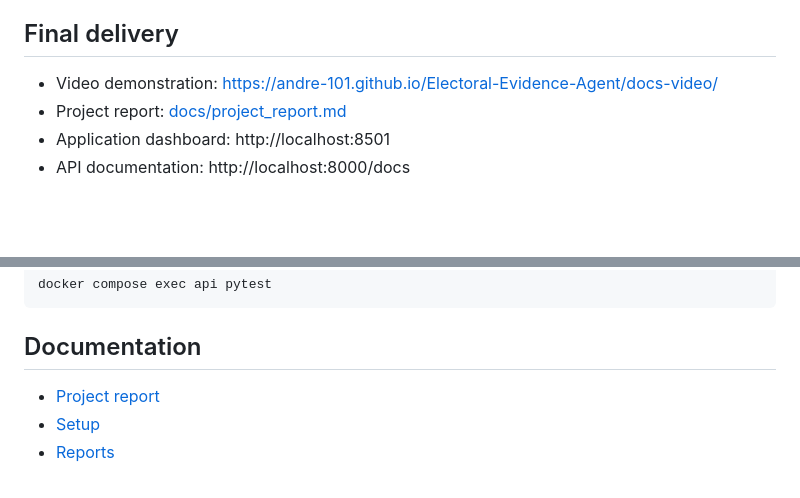
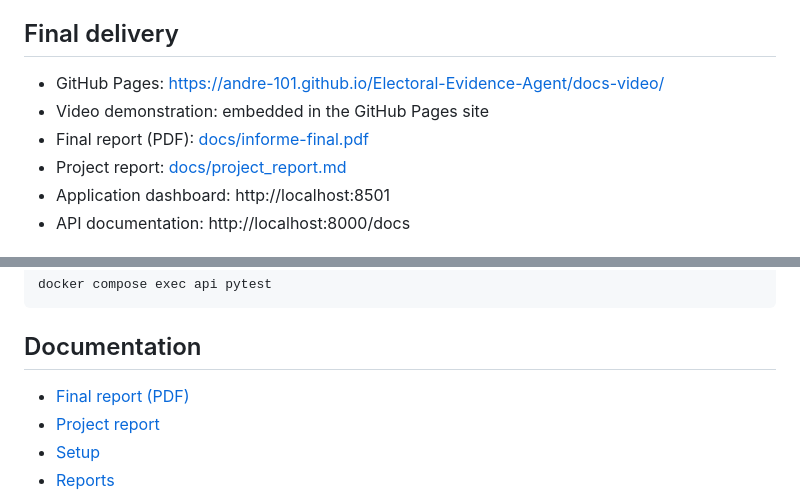
Before and after one commit to Andre-101/Electoral-Evidence-Agent, a Markdown page: README.md, 2 parts joined by grey strips. Drawn GitHub-style; blank space fills up the shorter version.

Commit message:
docs: add final report and Pages links

```diff
--- a/README.md
+++ b/README.md
@@ -6,7 +6,9 @@ The system does not determine or confirm electoral fraud. It highlights patterns
 
 ## Final delivery
 
-- Video demonstration: https://andre-101.github.io/Electoral-Evidence-Agent/docs-video/
+- GitHub Pages: https://andre-101.github.io/Electoral-Evidence-Agent/docs-video/
+- Video demonstration: embedded in the GitHub Pages site
+- Final report (PDF): [docs/informe-final.pdf](docs/informe-final.pdf)
 - Project report: [docs/project_report.md](docs/project_report.md)
 - Application dashboard: http://localhost:8501
 - API documentation: http://localhost:8000/docs
@@ -153,6 +155,7 @@ docker compose exec api pytest
 
 ## Documentation
 
+- [Final report (PDF)](docs/informe-final.pdf)
 - [Project report](docs/project_report.md)
 - [Setup](docs/setup.md)
 - [Reports](docs/reports.md)
```
